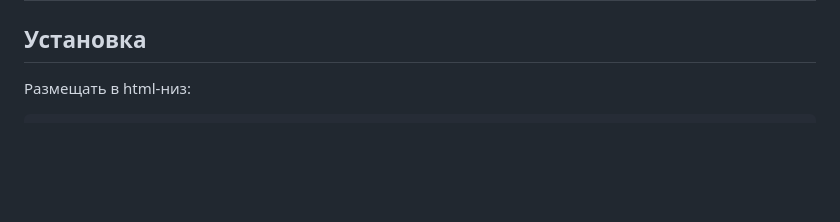
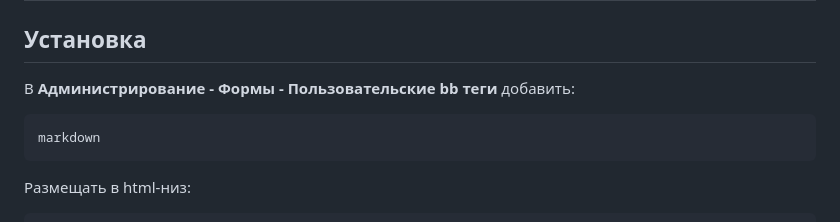
Before and after one commit to 4eDo/mybb, a Markdown page: markdownConverter/Readme.md, the part around the change. GitHub-like rendering; blank space fills up the shorter version.

````diff
--- a/markdownConverter/Readme.md
+++ b/markdownConverter/Readme.md
@@ -2,6 +2,11 @@
 # MD-разметку теперь можно использовать и на Mybb!
 
 ## Установка
+В **Администрирование - Формы - Пользовательские bb теги** добавить:
+```
+markdown
+```
+
 Размещать в html-низ:
 ```html
 <!-- тег MARKDOWN от 4eDo -->
````
